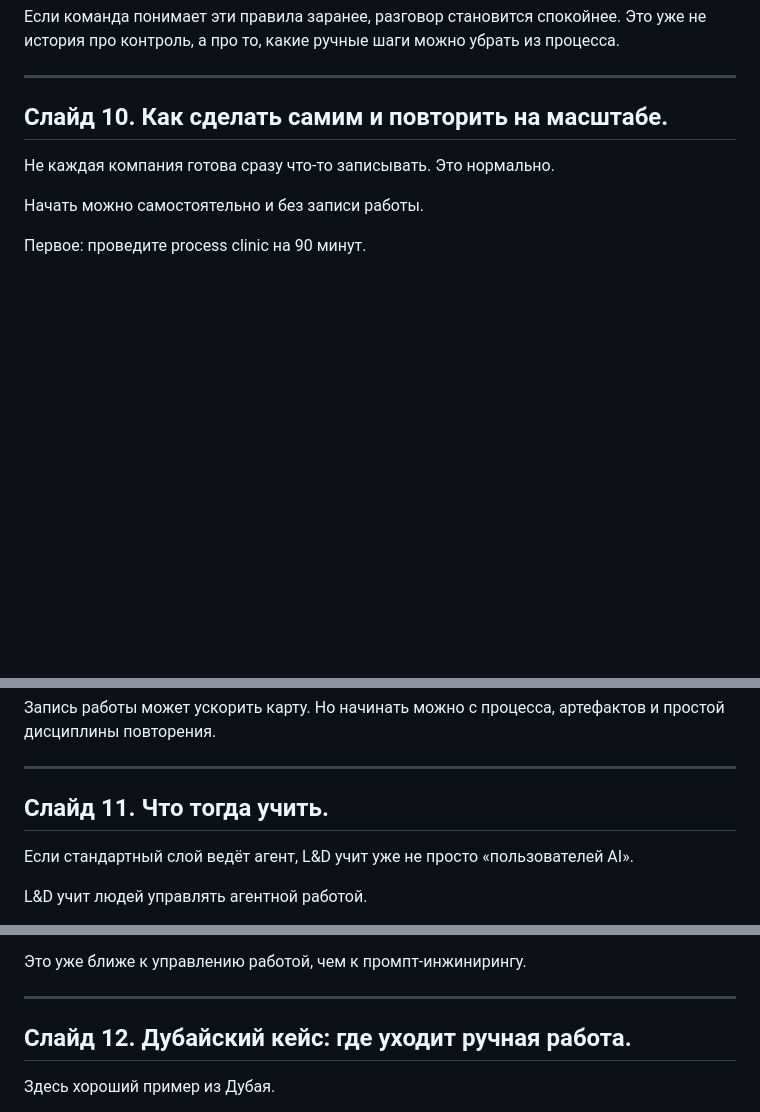
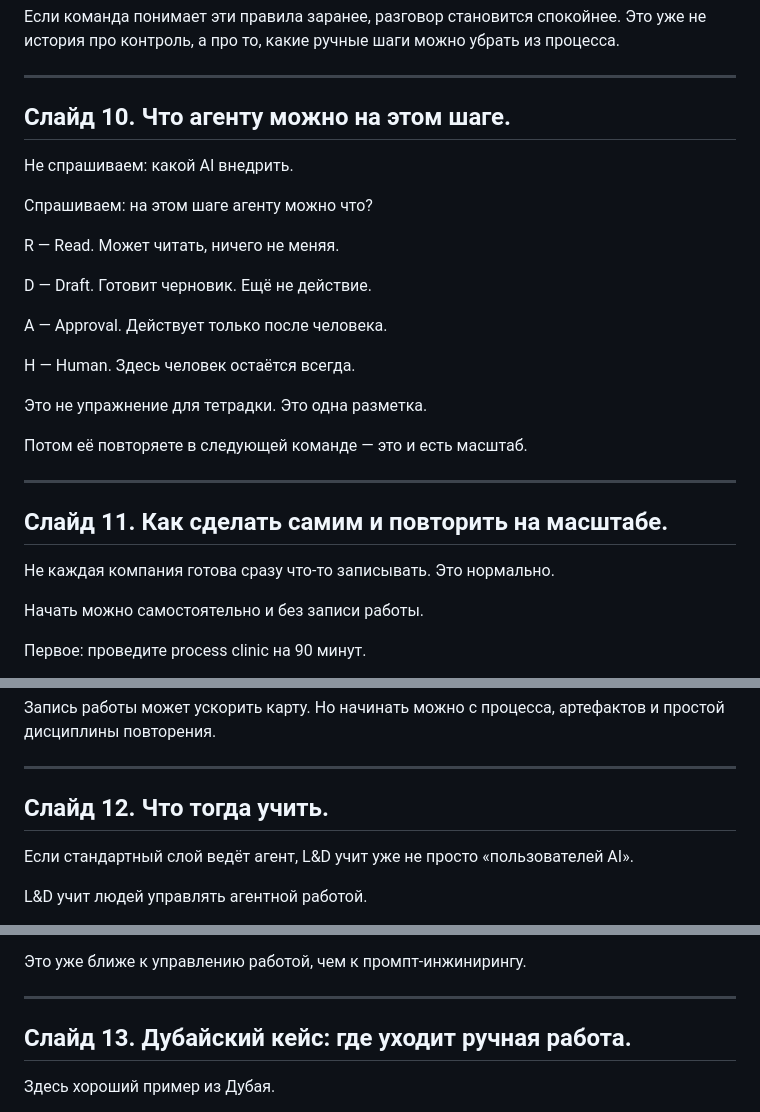
Before and after one commit to niksorokin/yandex-ai-blindness-talk, a Markdown page: variant-F-gpt-editor.md, 3 parts joined by grey strips. Rendered like a GitHub page; blank space fills up the shorter version.

Commit message:
Publish v5 GPT-edited scroll presentation: variant-F-gpt-editor.md

```diff
--- a/variant-F-gpt-editor.md
+++ b/variant-F-gpt-editor.md
@@ -257,7 +257,27 @@ Slack, Teams, Telegram: не читать всё подряд, а находит
 
 ---
 
-## Слайд 10. Как сделать самим и повторить на масштабе.
+## Слайд 10. Что агенту можно на этом шаге.
+
+Не спрашиваем: какой AI внедрить.
+
+Спрашиваем: на этом шаге агенту можно что?
+
+R — Read. Может читать, ничего не меняя.
+
+D — Draft. Готовит черновик. Ещё не действие.
+
+A — Approval. Действует только после человека.
+
+H — Human. Здесь человек остаётся всегда.
+
+Это не упражнение для тетрадки. Это одна разметка.
+
+Потом её повторяете в следующей команде — это и есть масштаб.
+
+---
+
+## Слайд 11. Как сделать самим и повторить на масштабе.
 
 Не каждая компания готова сразу что-то записывать. Это нормально.
 
@@ -287,7 +307,7 @@ Slack, Teams, Telegram: не читать всё подряд, а находит
 
 ---
 
-## Слайд 11. Что тогда учить.
+## Слайд 12. Что тогда учить.
 
 Если стандартный слой ведёт агент, L&D учит уже не просто «пользователей AI».
 
@@ -313,7 +333,7 @@ L&D учит людей управлять агентной работой.
 
 ---
 
-## Слайд 12. Дубайский кейс: где уходит ручная работа.
+## Слайд 13. Дубайский кейс: где уходит ручная работа.
 
 Здесь хороший пример из Дубая.
 
```
Also changed, not shown: other parts of variant-F-gpt-editor.md (+2 -2 lines).
